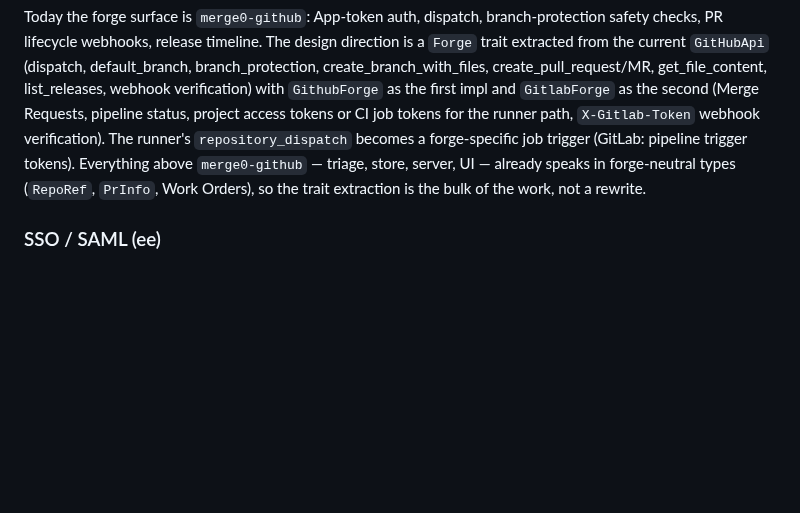
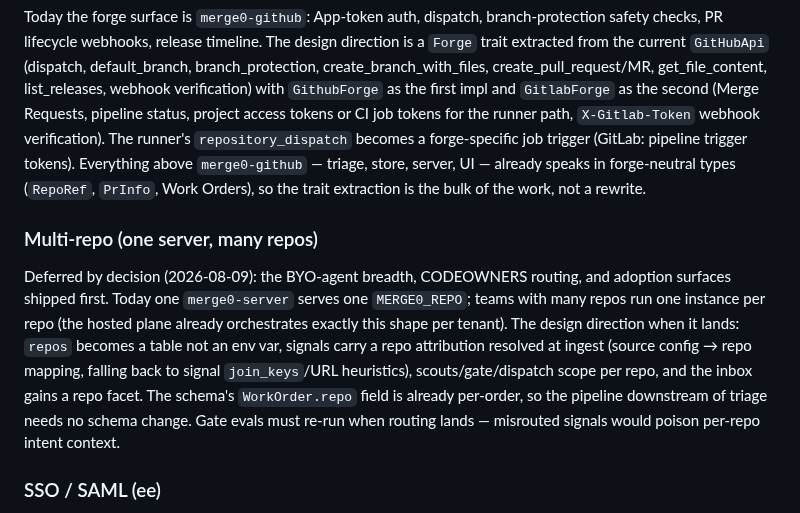
Before and after one commit to hkd987/Merge0, a Markdown page: docs/PRD.md, the part around the change. Rendered like a GitHub page; blank space fills up the shorter version.

```diff
--- a/docs/PRD.md
+++ b/docs/PRD.md
@@ -421,6 +421,20 @@ above `merge0-github` — triage, store, server, UI — already speaks in
 forge-neutral types (`RepoRef`, `PrInfo`, Work Orders), so the trait
 extraction is the bulk of the work, not a rewrite.
 
+### Multi-repo (one server, many repos)
+
+Deferred by decision (2026-08-09): the BYO-agent breadth, CODEOWNERS
+routing, and adoption surfaces shipped first. Today one `merge0-server`
+serves one `MERGE0_REPO`; teams with many repos run one instance per repo
+(the hosted plane already orchestrates exactly this shape per tenant).
+The design direction when it lands: `repos` becomes a table not an env
+var, signals carry a repo attribution resolved at ingest (source config →
+repo mapping, falling back to signal `join_keys`/URL heuristics),
+scouts/gate/dispatch scope per repo, and the inbox gains a repo facet.
+The schema's `WorkOrder.repo` field is already per-order, so the pipeline
+downstream of triage needs no schema change. Gate evals must re-run when
+routing lands — misrouted signals would poison per-repo intent context.
+
 ### SSO / SAML (ee)
 
 The MIT core stays single-token by design (one operator, one bearer). The
```
Also changed, not shown: site/assets/demo-poster.png (added), 2 other files.
